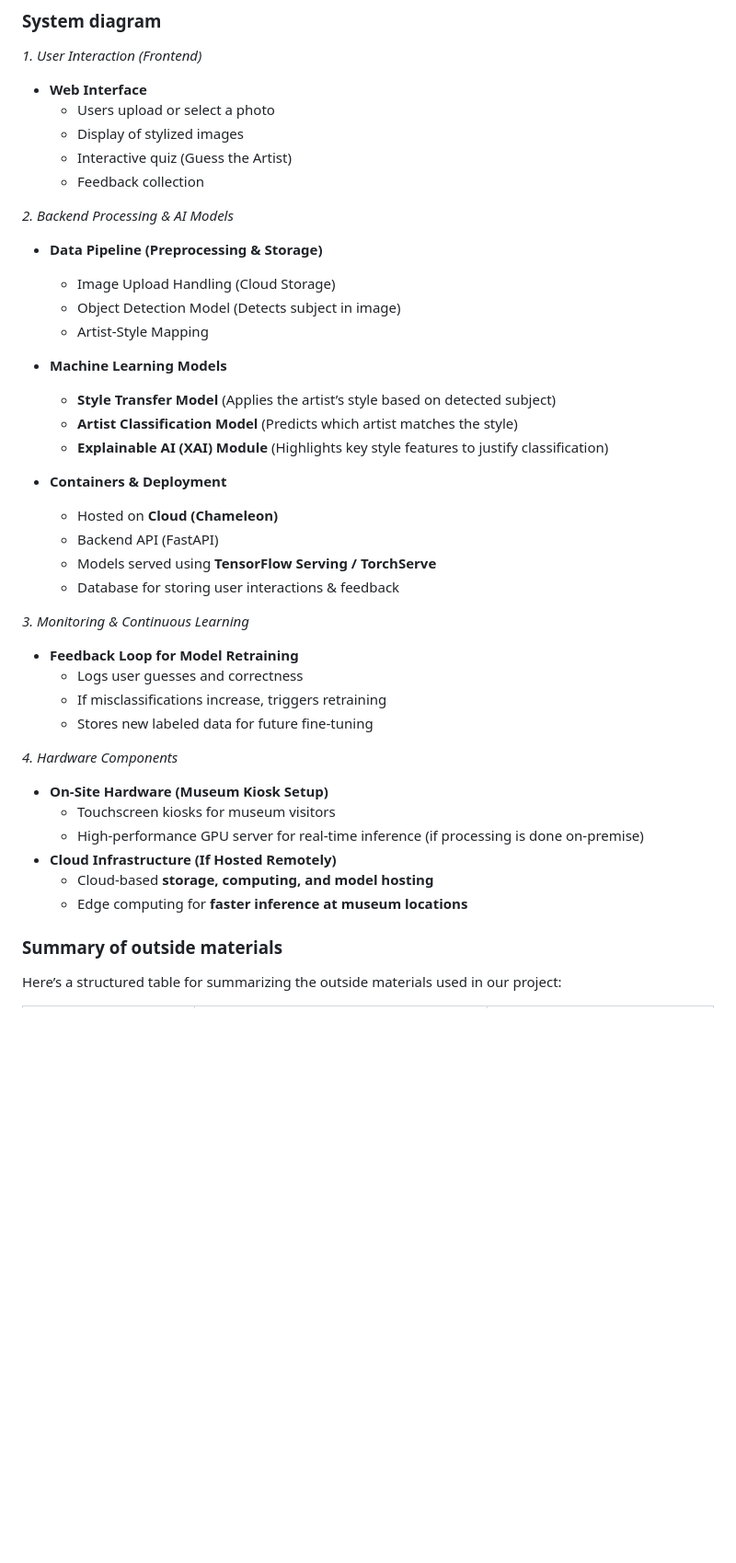
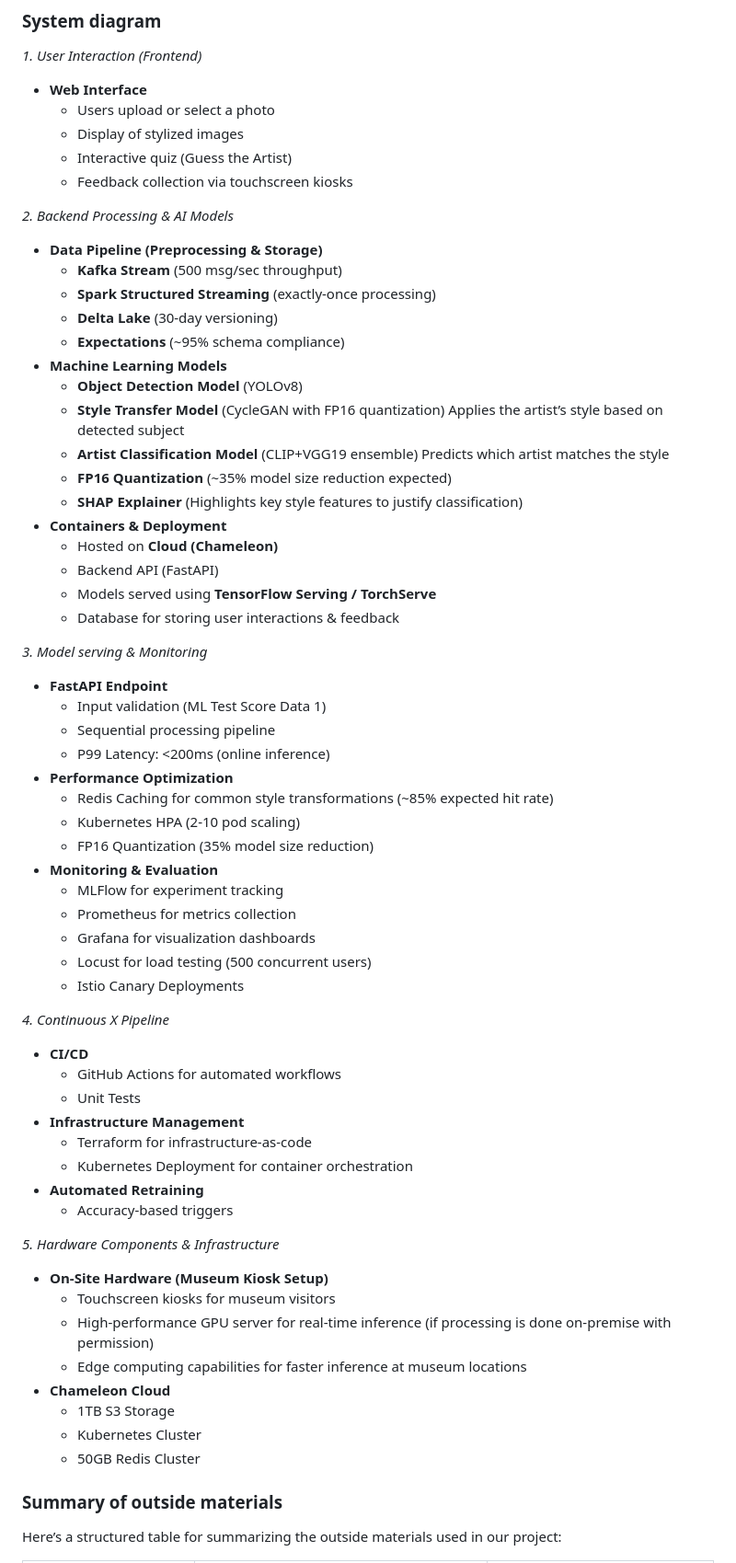
Before and after one commit to M0n4GPT/Vision-to-Vintage-AIs-Take-on-Classical-Art, a Markdown page: README.md, the part around the change printed below. Shown: that part at 92% size. Rendered like a GitHub page; blank space fills up the shorter version.

```diff
--- a/README.md
+++ b/README.md
@@ -70,38 +70,61 @@ _1\. User Interaction (Frontend)_
     *   Users upload or select a photo
     *   Display of stylized images
     *   Interactive quiz (Guess the Artist)
-    *   Feedback collection
+    *   Feedback collection via touchscreen kiosks
 
 _2\. Backend Processing & AI Models_
 * **Data Pipeline (Preprocessing & Storage)**
-    *   Image Upload Handling (Cloud Storage)
-    *   Object Detection Model (Detects subject in image)
-    *   Artist-Style Mapping
+    *   **Kafka Stream** (500 msg/sec throughput)
+    *   **Spark Structured Streaming** (exactly-once processing)
+    *   **Delta Lake** (30-day versioning)
+    *   **Expectations** (~95% schema compliance)
 * **Machine Learning Models**
-    *   **Style Transfer Model** (Applies the artist’s style based on detected subject)
-    *   **Artist Classification Model** (Predicts which artist matches the style)
-    *   **Explainable AI (XAI) Module** (Highlights key style features to justify classification)
-
- * **Containers & Deployment**
+    *   **Object Detection Model** (YOLOv8)
+    *   **Style Transfer Model** (CycleGAN with FP16 quantization) Applies the artist’s style based on detected subject
+    *   **Artist Classification Model** (CLIP+VGG19 ensemble) Predicts which artist matches the style
+    *   **FP16 Quantization** (~35% model size reduction expected)
+    *   **SHAP Explainer** (Highlights key style features to justify classification)
+* **Containers & Deployment**
     *   Hosted on **Cloud (Chameleon)**
     *   Backend API (FastAPI)
     *   Models served using **TensorFlow Serving / TorchServe**
     *   Database for storing user interactions & feedback
 
-_3\. Monitoring & Continuous Learning_
-* **Feedback Loop for Model Retraining**
-    *   Logs user guesses and correctness
-    *   If misclassifications increase, triggers retraining
-    *   Stores new labeled data for future fine-tuning
+_3\. Model serving & Monitoring_
+* **FastAPI Endpoint**
+    *   Input validation (ML Test Score Data 1)
+    *   Sequential processing pipeline
+    *   P99 Latency: <200ms (online inference)
+* **Performance Optimization**
+    *   Redis Caching for common style transformations (~85% expected hit rate)
+    *   Kubernetes HPA (2-10 pod scaling)
+    *   FP16 Quantization (35% model size reduction)
+* **Monitoring & Evaluation**
+    *   MLFlow for experiment tracking
+    *   Prometheus for metrics collection
+    *   Grafana for visualization dashboards
+    *   Locust for load testing (500 concurrent users)
+    *   Istio Canary Deployments
 
-_4\. Hardware Components_
+_4\. Continuous X Pipeline_
+*  **CI/CD**
+    *   GitHub Actions for automated workflows
+    *   Unit Tests
+*  **Infrastructure Management**
+    *   Terraform for infrastructure-as-code
+    *   Kubernetes Deployment for container orchestration
+*  **Automated Retraining**
+    *   Accuracy-based triggers
+
+_5\. Hardware Components & Infrastructure_
 * **On-Site Hardware (Museum Kiosk Setup)**
     *   Touchscreen kiosks for museum visitors
-    *   High-performance GPU server for real-time inference (if processing is done on-premise)
-*  **Cloud Infrastructure (If Hosted Remotely)**
-    *   Cloud-based **storage, computing, and model hosting**
-    *   Edge computing for **faster inference at museum locations**
-
+    *   High-performance GPU server for real-time inference (if processing is done on-premise with permission)
+    *   Edge computing capabilities for faster inference at museum locations
+*  **Chameleon Cloud**
+    *   1TB S3 Storage
+    *   Kubernetes Cluster
+    *   50GB Redis Cluster
 
 
 ### Summary of outside materials
```
Also changed, not shown: other parts of README.md (+5 -5 lines).
